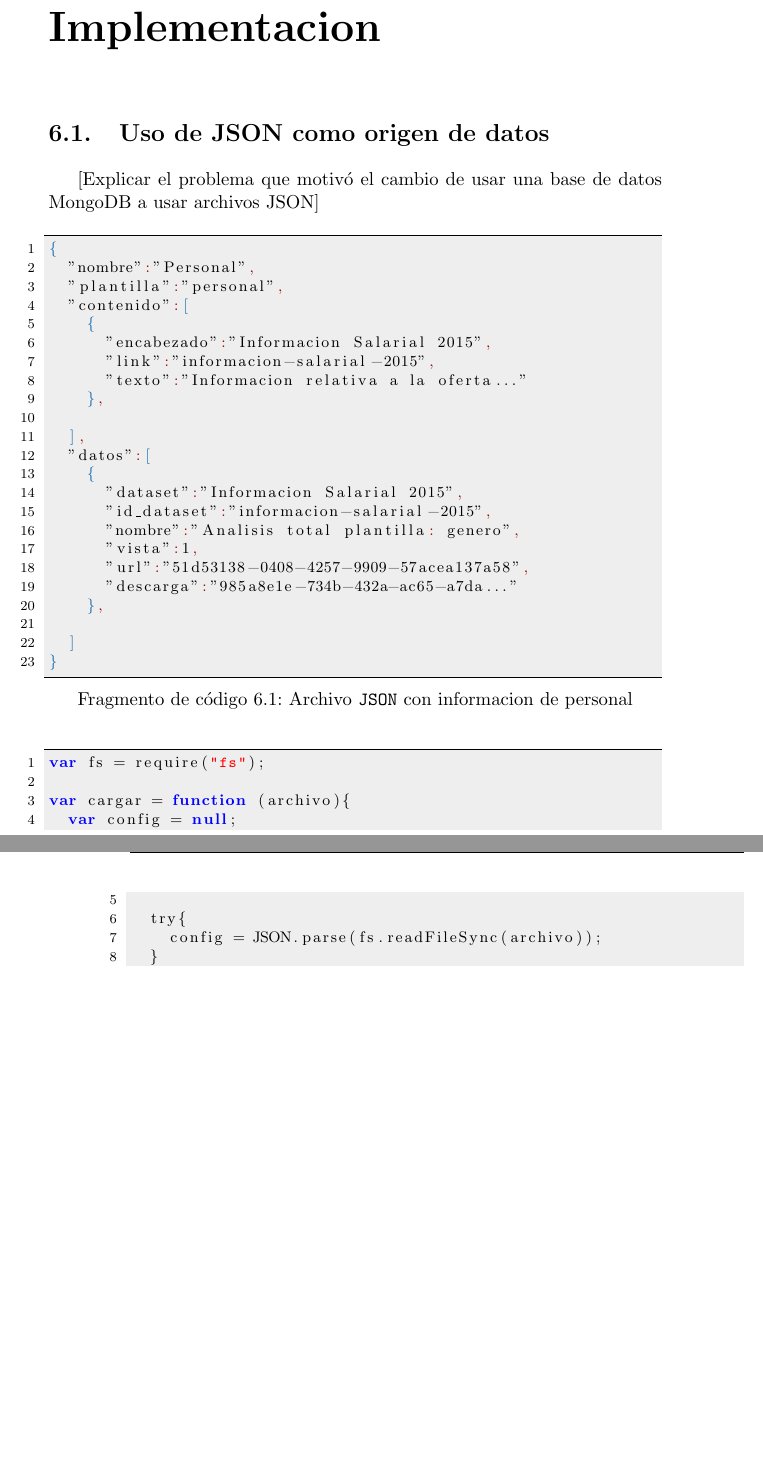
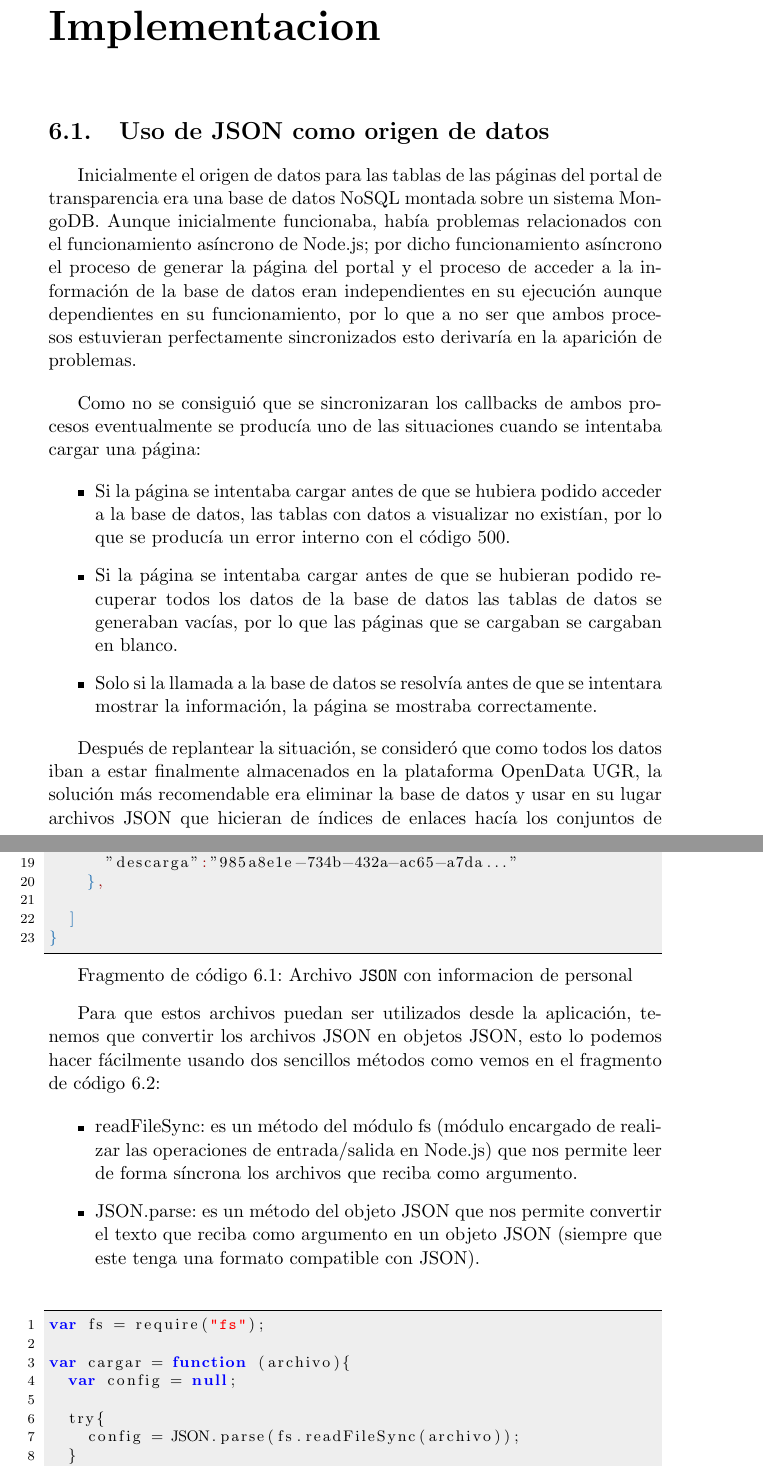
Before and after one commit to germaaan/TFG, a LaTeX book (proyecto.tex, which reads capitulos/06_Implementacion.tex): two parts of pages 61 and 62 of 67 before the commit and two parts of pages 61 and 63 of 69 after it, joined at a grey line, cut so that both start at the same text, the shorter picture padded with empty space. Compiled offline with pdfLaTeX.

Commit message:
Empezada implementacion

```diff
--- a/capitulos/06_Implementacion.tex
+++ b/capitulos/06_Implementacion.tex
@@ -2,4 +2,15 @@
 
 \section{Uso de JSON como origen de datos}
 
-[Explicar el problema que motivó el cambio de usar una base de datos MongoDB a usar archivos JSON]
+Inicialmente el origen de datos para las tablas de las páginas del portal de transparencia era una base de datos NoSQL montada sobre un sistema MongoDB. Aunque inicialmente funcionaba, había problemas relacionados con el funcionamiento asíncrono de Node.js; por dicho funcionamiento asíncrono el proceso de generar la página del portal y el proceso de acceder a la información de la base de datos eran independientes en su ejecución aunque dependientes en su funcionamiento, por lo que a no ser que ambos procesos estuvieran perfectamente sincronizados esto derivaría en la aparición de problemas.
+
+\bigskip
+Como no se consiguió que se sincronizaran los callbacks de ambos procesos eventualmente se producía uno de las situaciones cuando se intentaba cargar una página:
+
+\begin{itemize}
+	\item Si la página se intentaba cargar antes de que se hubiera podido acceder a la base de datos, las tablas con datos a visualizar no existían, por lo que se producía un error interno con el código 500.
+	\item Si la página se intentaba cargar antes de que se hubieran podido recuperar todos los datos de la base de datos las tablas de datos se generaban vacías, por lo que las páginas que se cargaban se cargaban en blanco.
+	\item Solo si la llamada a la base de datos se resolvía antes de que se intentara mostrar la información, la página se mostraba correctamente.
+\end{itemize}
+
+Después de replantear la situación, se consideró que como todos los datos iban a estar finalmente almacenados en la plataforma OpenData UGR, la solución más recomendable era eliminar la base de datos y usar en su lugar archivos JSON que hicieran de índices de enlaces hacía los conjuntos de datos OpenData UGR desde el portal de transparencia. La ventaja de usar archivos JSON es la gran flexibilidad que proporcionan a la hora de realizar estructuras de datos; aprovechando esto se diseñaron estos archivos con los siguientes campos (ejemplo en el fragmento de código 6.1):
@@ -6,3 +36,4 @@
+\end{itemize}
 
 \begin{lstlisting}[language=json,caption={Archivo {\tt JSON} con informacion de personal},label={lst:json_personal}]
 {
@@ -30,6 +61,13 @@
 }
 \end{lstlisting}
 
+Para que estos archivos puedan ser utilizados desde la aplicación, tenemos que convertir los archivos JSON en objetos JSON, esto lo podemos hacer fácilmente usando dos sencillos métodos como vemos en el fragmento de código 6.2:
+
+\begin{itemize}
+	\item readFileSync: es un método del módulo fs (módulo encargado de realizar las operaciones de entrada/salida en Node.js) que nos permite leer de forma síncrona los archivos que reciba como argumento.
+	\item JSON.parse: es un método del objeto JSON que nos permite convertir el texto que reciba como argumento en un objeto JSON (siempre que este tenga una formato compatible con JSON).
+\end{itemize}
+
 \begin{lstlisting}[language=javascript,caption={Archivo {\tt cargar.js}},label={lst:cargarjs}]
 var fs = require("fs");
 
```
Also changed, not shown: proyecto.pdf, capitulos/06_Implementacion.tex (27 more changed lines).
